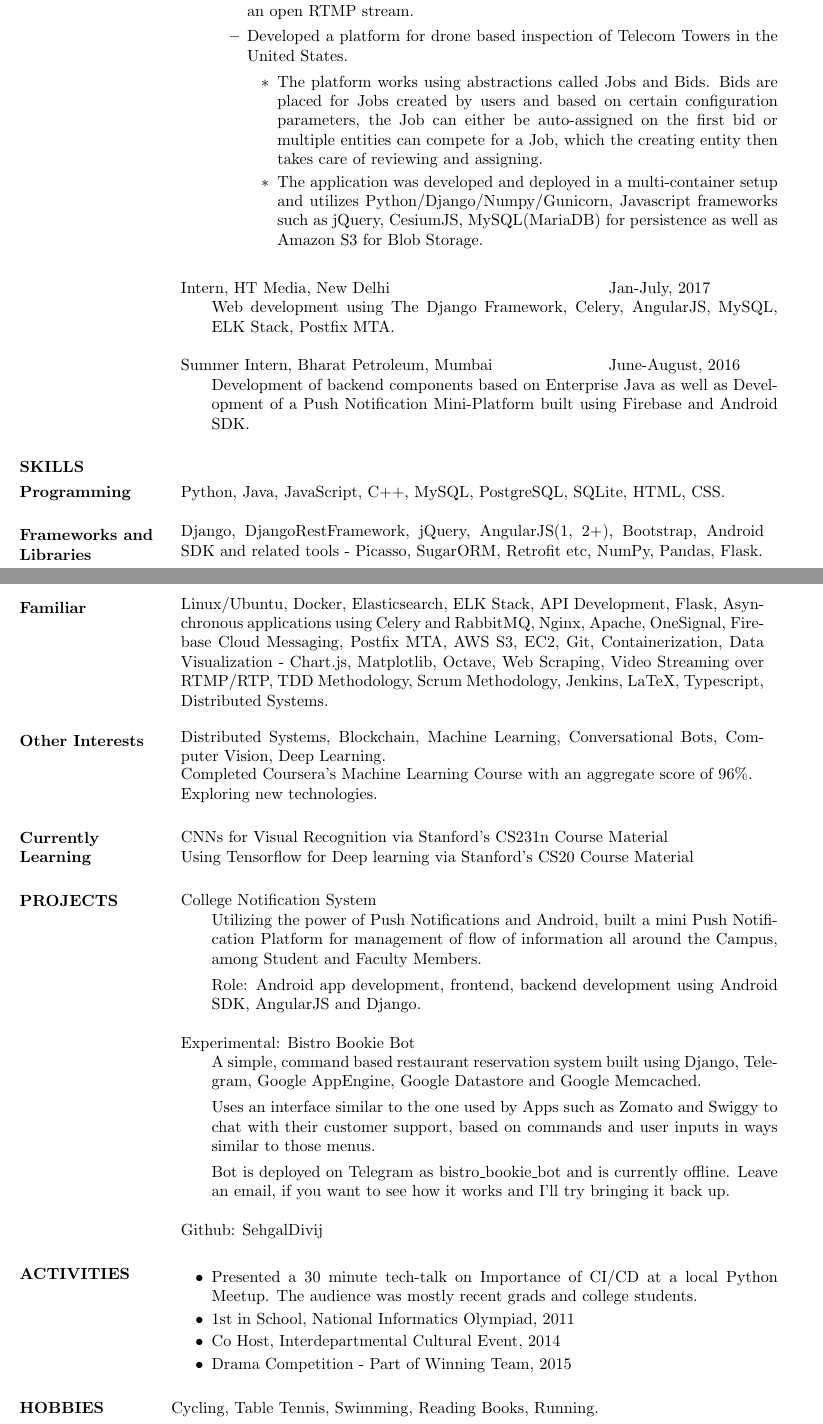
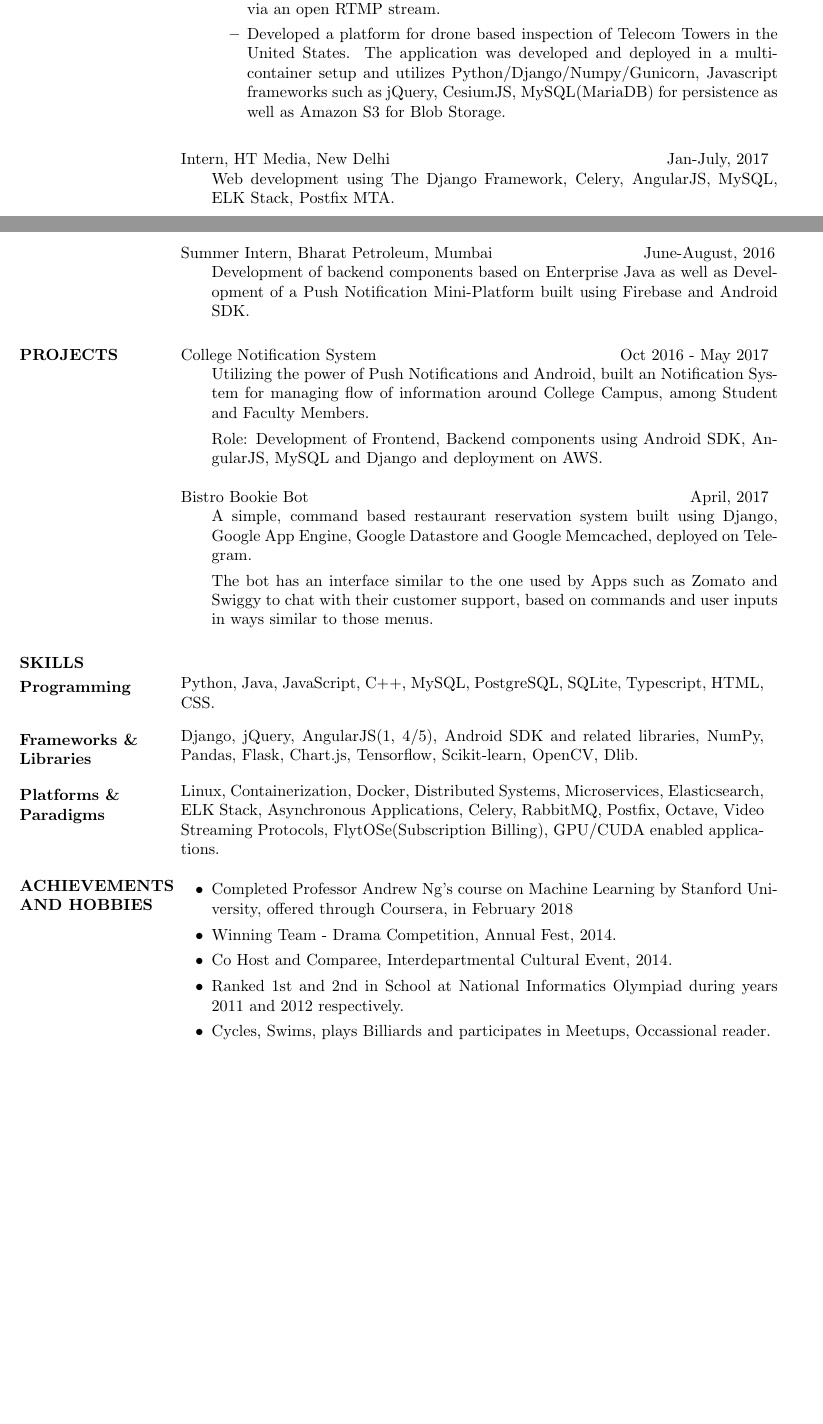
Before and after one commit to SehgalDivij/Resume, a LaTeX CV (Resume.tex): two parts of pages 1 and 2 of 2, joined at a grey line, cut so that both start at the same text, the shorter picture padded with empty space. Compiled offline with pdfLaTeX.

Commit message:
Updated resume. Removed useless files. Updated .gitignore.

```diff
--- a/Resume.tex
+++ b/Resume.tex
@@ -37,5 +40,0 @@
-                      The application lets a drone user stream live video from a camera present on the drone to the cloud, from where it is streamed to users on demand on the browser using jwPlayer as well as available for stand alone devices via an open RTMP stream.
-                      \item Developed a platform for drone based inspection of Telecom Towers in the United States.
-            	      \begin{itemize}
-            	      	\item The platform works using abstractions called Jobs and Bids. Bids are placed for Jobs created by users and based on certain configuration parameters, the Job can either be auto-assigned on the first bid or multiple entities can compete for a Job, which the creating entity then takes care of reviewing and assigning.
-                      	\item The application was developed and deployed in a multi-container setup and utilizes Python/Django/Numpy/Gunicorn, Javascript
@@ -42,87 +45,56 @@
+	                  The application lets a drone user stream live video from a camera present on the drone, which they can access on demand through a web browser or stand alone software via an open RTMP stream.
+	                  \item Developed a platform for drone based inspection of Telecom Towers in the United States. The application was developed and deployed in a multi-container setup and utilizes Python/Django/Numpy/Gunicorn, Javascript
                   	frameworks such as jQuery, CesiumJS, MySQL(MariaDB) for persistence as well as Amazon S3 for Blob Storage.
 	            	\end{itemize}
 				       	\end{itemize}
-       	\end{itemize}
-        \begin{tabular}{p{3.5in} r}
+				        \begin{tabular}{p{4in} r}
 	                Intern, HT Media, New Delhi & Jan-July, 2017
 				        \end{tabular}
 						  	\begin{itemize}
                  \item[] Web development using The Django Framework, Celery, AngularJS, MySQL, ELK Stack, Postfix MTA.
                 \end{itemize}
-                 \begin{tabular}{p{3.5in} r} % one column is 3 inches wide
+	              \begin{tabular}{p{3.8in} r} % one column is 3 inches wide
 	               Summer Intern, Bharat Petroleum, Mumbai &  June-August, 2016
 	              \end{tabular}
                 \begin{itemize}
                  \item[] Development of backend components based on Enterprise Java as well as Development of a Push Notification Mini-Platform built using Firebase and Android SDK.
                 \end{itemize}
-
+\section{PROJECTS}
+		 \begin{tabular}{p{3.6in} r} % one column is 3 inches wide
+     College Notification System & Oct 2016 - May 2017
+     \end{tabular}
+      \begin{itemize}
+       \item[] Utilizing the power of Push Notifications and Android, built an Notification System for managing flow of information around College Campus, among Student and Faculty Members.
+       \item[] Role: Development of Frontend, Backend components using Android SDK, AngularJS, MySQL and Django and deployment on AWS.
+      \end{itemize}
+		\begin{tabular}{p{4.2in}r}
+		 Bistro Bookie Bot & April, 2017
+		 \end{tabular}
+		  \begin{itemize}
+		   \item[] A simple, command based restaurant reservation system built using Django, Google App Engine, Google Datastore and Google Memcached, deployed on Telegram.
+		   \item[] The bot has an interface similar to the one used by Apps such as Zomato and Swiggy to chat with their customer support, based on commands and user inputs in ways similar to those menus.
+		  \end{itemize}
 \section{SKILLS}
 \normalsize{\section{Programming}}
          \begin{tabular}{p{5in} r}
-                 Python, Java, JavaScript, C++, MySQL, PostgreSQL, SQLite, HTML, CSS.
+         Python, Java, JavaScript, C++, MySQL, PostgreSQL, SQLite, Typescript, HTML, CSS.
          \end{tabular}
-\normalsize{\section{Frameworks and Libraries}}
+\normalsize{\section{Frameworks \& Libraries}}
          \begin{tabular}{p{5in} r}
-                  Django, DjangoRestFramework, jQuery, AngularJS(1, 2+), Bootstrap, Android SDK and related tools - Picasso, SugarORM, Retrofit etc, NumPy, Pandas, Flask.
+          Django, jQuery, AngularJS(1, 4/5), Android SDK and related libraries, NumPy, Pandas, Flask, Chart.js, Tensorflow, Scikit-learn, OpenCV, Dlib.
           \end{tabular}
-\normalsize{\section{Familiar}}
+\normalsize{\section{Platforms \& Paradigms}}
          \begin{tabular}{p {5in} r}
-                   Linux/Ubuntu, Docker, Elasticsearch, ELK Stack, API Development, Flask, Asynchronous applications using Celery and RabbitMQ, Nginx, Apache, OneSignal, Firebase Cloud Messaging, Postfix MTA, AWS S3, EC2, Git, Containerization, Data Visualization - Chart.js, Matplotlib, Octave, Web Scraping, Video Streaming over RTMP/RTP, TDD Methodology, Scrum Methodology, Jenkins, LaTeX, Typescript, Distributed Systems.
+           Linux, Containerization, Docker, Distributed Systems, Microservices, Elasticsearch, ELK Stack, Asynchronous Applications, Celery, RabbitMQ, Postfix, Octave, Video Streaming Protocols, FlytOSe(Subscription Billing), GPU/CUDA enabled applications.
          \end{tabular}
-\normalsize{\section{Other Interests}}
-               \begin{tabular}{p {5in} r}
-                   Distributed Systems, Blockchain, Machine Learning, Conversational Bots, Computer Vision, Deep Learning.
-                   \end{tabular}
-               \linebreak
-                \begin{tabular}{p {5in} r}
-                    Completed Coursera's Machine Learning Course with an aggregate score of 96\%.
-                    \end{tabular}
-                \linebreak
-                \begin{tabular}{p {5in} r}
-                    Exploring new technologies.
-                    \end{tabular}
-\normalsize{\section{Currently Learning}}
-		\begin{tabular}{p {5in} r}
-                CNNs for Visual Recognition via Stanford's CS231n Course Material
-                \end{tabular}
-                \linebreak
-                \begin{tabular}{p {5in} r}
-                Using Tensorflow for Deep learning via Stanford's CS20 Course Material
-                \end{tabular}
-\section{PROJECTS}
-		 \begin{tabular}{p{5in} r} % one column is 3 inches wide
-                 College Notification System
-                 \end{tabular}
+\section{ACHIEVEMENTS AND HOBBIES}
 	\begin{itemize}
-                   \item[] Utilizing the power of Push Notifications and Android, built a mini Push Notification Platform for management of flow of information all around the Campus, among Student and Faculty Members.
-                   \item[] Role: Android app development, frontend, backend development using Android SDK, AngularJS and Django.
+		\item \href {https://www.coursera.org/account/accomplishments/certificate/SRFZET55PNVJ} {Completed Professor Andrew Ng's course on Machine Learning by Stanford University, offered through Coursera, in February 2018}
+		\item Winning Team - Drama Competition, Annual Fest, 2014.
+		\item Co Host and Comparee, Interdepartmental Cultural Event, 2014.
+		\item Ranked 1st and 2nd in School at National Informatics Olympiad during years 2011 and 2012 respectively.
+		\item Cycles, Swims, plays Billiards and participates in Meetups, Occassional reader.
 	\end{itemize}
-		\begin{tabular}{p{5in}r}
-		 Experimental: Bistro Bookie Bot
-		 \end{tabular}
-		  \begin{itemize}
-		   \item[] A simple, command based restaurant reservation system built using Django, Telegram, Google AppEngine, Google Datastore and Google Memcached.
-		   \item[] Uses an interface similar to the one used by Apps such as Zomato and Swiggy to chat with their customer support, based on commands and user inputs in ways similar to those menus.
-		   \item[] Bot is deployed on Telegram as bistro\_bookie\_bot and is currently offline. Leave an email, if you want to see how it works and I'll try bringing it back up.
-		  \end{itemize}
-		\begin{tabular}{p{5in} r} % one column is 3 inches wide
-                 \href {http://www.github.com/SehgalDivij/} {Github: SehgalDivij}
-                 \end{tabular}
-\section{ACTIVITIES}
- \begin{itemize}
- \item Presented a 30 minute tech-talk on Importance of CI/CD at a local Python Meetup. The audience was mostly recent grads and college students.
- \end{itemize}
- \begin{itemize}
- \item 1st in School, National Informatics Olympiad, 2011
- \end{itemize}
-  \begin{itemize}
- \item Co Host, Interdepartmental Cultural Event, 2014
- \end{itemize}
-  \begin{itemize}
- \item Drama Competition - Part of Winning Team, 2015
- \end{itemize}
-
-\section{HOBBIES}         Cycling, Table Tennis, Swimming, Reading Books, Running.
 
 \end{resume}
 \end{document}
```
Also changed, not shown: Resume.pdf, Resume.tex (34 more changed lines), 4 other files. Lines whose indentation alone changed are shown as unchanged.
